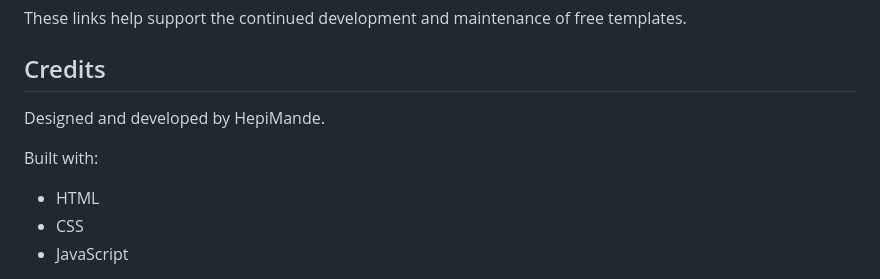
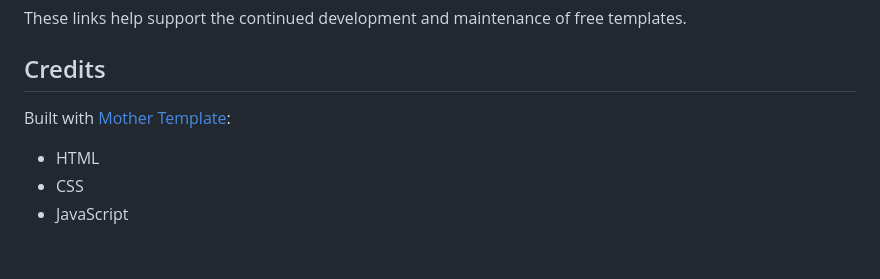
Before and after one commit to hepimande/nova-template, a Markdown page: readme.MD, the part around the change. GitHub-like rendering; blank space fills up the shorter version.

Commit message:
Add Mother Template Credit Link

```diff
--- a/readme.MD
+++ b/readme.MD
@@ -188,9 +188,7 @@ These links help support the continued development and maintenance of free templ
 
 ## Credits
 
-Designed and developed by HepiMande.
-
-Built with:
+Built with [Mother Template](YOUR_AFFILIATE_LINK_HERE):
 
 - HTML
 - CSS
```
